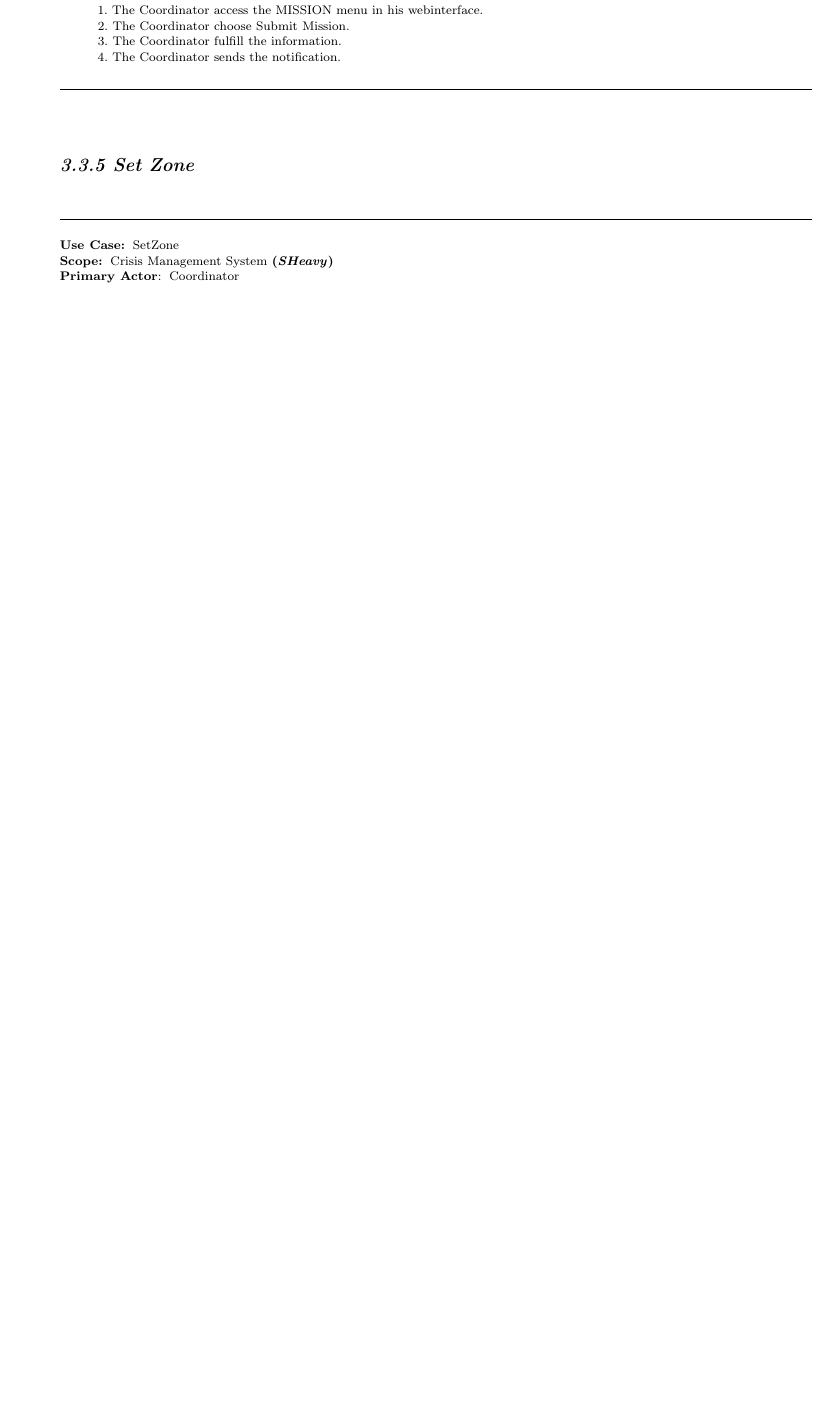
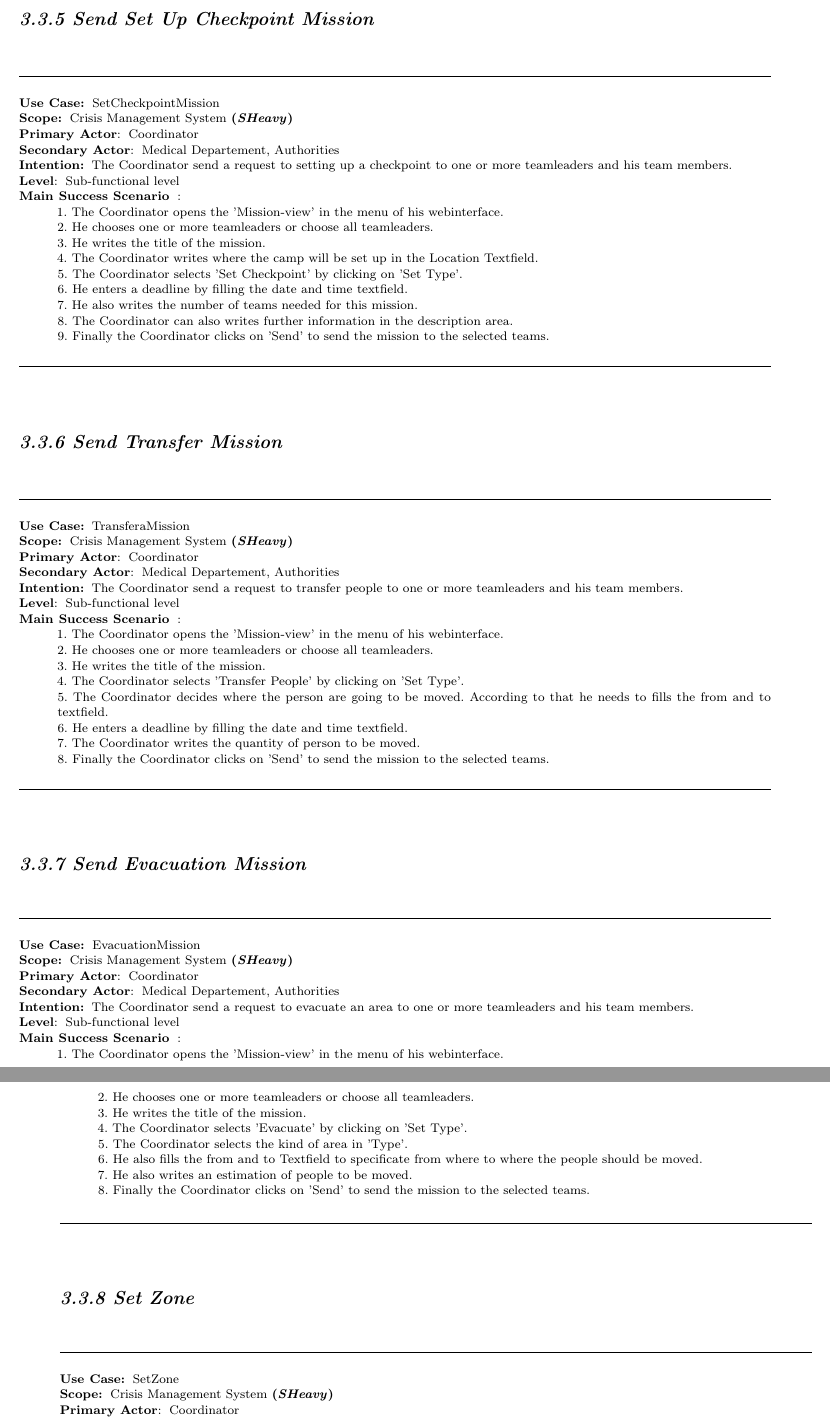
Before and after one commit to DoggySmooth/-SEP--G05-User-Manual, a LaTeX document (lu.uni.lassy.excalibur.group05.usermanual.report/user-manual.tex, which reads lu.uni.lassy.excalibur.group05.usermanual.report/doc/user-guide/user-guide.tex): part of page 14 of 25 before the commit and two parts of pages 15 and 16 of 27 after it, the two joined at a grey line, cut at the place of the change, the shorter picture padded with empty space. Compiled offline with LaTeX, dvips and Ghostscript; a LaTeX package or settings file that is missing is left out.

Commit message:
procedures kind of missions

```diff
--- a/lu.uni.lassy.excalibur.group05.usermanual.report/doc/user-guide/user-guide.tex
+++ b/lu.uni.lassy.excalibur.group05.usermanual.report/doc/user-guide/user-guide.tex
@@ -234,6 +235,2 @@ Extensions:\\
 \item [\textbf{Level}:]Sub-functional level
 \item [\textbf{Main~Success~Scenario}]:\\
-1. The Coordinator access the MISSION menu in his webinterface.\\
-2. The Coordinator choose Submit Mission.\\
-3. The Coordinator fulfill the information.\\
-4. The Coordinator sends the notification.\\
@@ -240,3 +251,90 @@ Extensions:\\
+\hrule
+\vspace{0.5cm}
+
+\subsection{Send Set Up Checkpoint Mission}
+\vspace{0.5cm}
+\hrule
+\vspace{0.5cm}
+\begin{lyxlist}{UC1}
+\small{
+\item [\textbf{Use~Case:}] SetCheckpointMission
+\item [\textbf{Scope:}] Crisis Management System \textbf{(\emph{SHeavy})}
+\item [\textbf{Primary Actor}:] Coordinator
+\item [\textbf{Secondary Actor}:] Medical Departement, Authorities
+\item [\textbf{Intention:}]The Coordinator send a request to setting up a
+checkpoint to one or more teamleaders and his team members.
+\item [\textbf{Level}:]Sub-functional level
+\item [\textbf{Main~Success~Scenario}]:\\
+1. The Coordinator opens the 'Mission-view' in the menu of his webinterface.\\
+2. He chooses one or more teamleaders or choose all teamleaders.\\
+3. He writes the title of the mission.\\
+4. The Coordinator writes where the camp will be set up in the Location
+Textfield.\\
+5. The Coordinator selects 'Set Checkpoint' by clicking on 'Set Type'.\\
+6. He enters a deadline by filling the date and time textfield.\\
+7. He also writes the number of teams needed for this mission.\\
+8. The Coordinator can also writes further information in the description
+area.\\
+9. Finally the Coordinator clicks on 'Send' to send the mission to the selected
+teams.\\
+}
+\end{lyxlist}
+\hrule
+\vspace{0.5cm}
+
+\subsection{Send Transfer Mission}
+\vspace{0.5cm}
+\hrule
+\vspace{0.5cm}
+\begin{lyxlist}{UC1}
+\small{
+\item [\textbf{Use~Case:}] TransferaMission
+\item [\textbf{Scope:}] Crisis Management System \textbf{(\emph{SHeavy})}
+\item [\textbf{Primary Actor}:] Coordinator
+\item [\textbf{Secondary Actor}:] Medical Departement, Authorities
+\item [\textbf{Intention:}]The Coordinator send a request to transfer people
+to one or more teamleaders and his team members.
+\item [\textbf{Level}:]Sub-functional level
+\item [\textbf{Main~Success~Scenario}]:\\
+1. The Coordinator opens the 'Mission-view' in the menu of his webinterface.\\
+2. He chooses one or more teamleaders or choose all teamleaders.\\
+3. He writes the title of the mission.\\
+4. The Coordinator selects 'Transfer People' by clicking on 'Set Type'.\\
+5. The Coordinator decides where the person are going to be moved. According to
+that he needs to fills the from and to textfield.\\
+6. He enters a deadline by filling the date and time textfield.\\
+7. The Coordinator writes the quantity of person to be moved.\\
+8. Finally the Coordinator clicks on 'Send' to send the mission to the selected
+teams.\\
+}
+\end{lyxlist}
+\hrule
+\vspace{0.5cm}
+
+\subsection{Send Evacuation Mission}
+\vspace{0.5cm}
+\hrule
+\vspace{0.5cm}
+\begin{lyxlist}{UC1}
+\small{
+\item [\textbf{Use~Case:}] EvacuationMission
+\item [\textbf{Scope:}] Crisis Management System \textbf{(\emph{SHeavy})}
+\item [\textbf{Primary Actor}:] Coordinator
+\item [\textbf{Secondary Actor}:] Medical Departement, Authorities
+\item [\textbf{Intention:}]The Coordinator send a request to evacuate an area
+to one or more teamleaders and his team members.
+\item [\textbf{Level}:]Sub-functional level
+\item [\textbf{Main~Success~Scenario}]:\\
+1. The Coordinator opens the 'Mission-view' in the menu of his webinterface.\\
+2. He chooses one or more teamleaders or choose all teamleaders.\\
+3. He writes the title of the mission.\\
+4. The Coordinator selects 'Evacuate' by clicking on 'Set Type'.\\
+5. The Coordinator selects the kind of area in 'Type'.\\
+6. He also fills the from and to Textfield to specificate from where to where
+the people should be moved.\\
+7. He also writes an estimation of people to be moved.\\
+8. Finally the Coordinator clicks on 'Send' to send the mission to the selected
+teams.\\
 }
 \end{lyxlist}
 \hrule
```
Also changed, not shown: lu.uni.lassy.excalibur.group05.usermanual.report/doc/user-guide/user-guide.tex (23 more changed lines).
